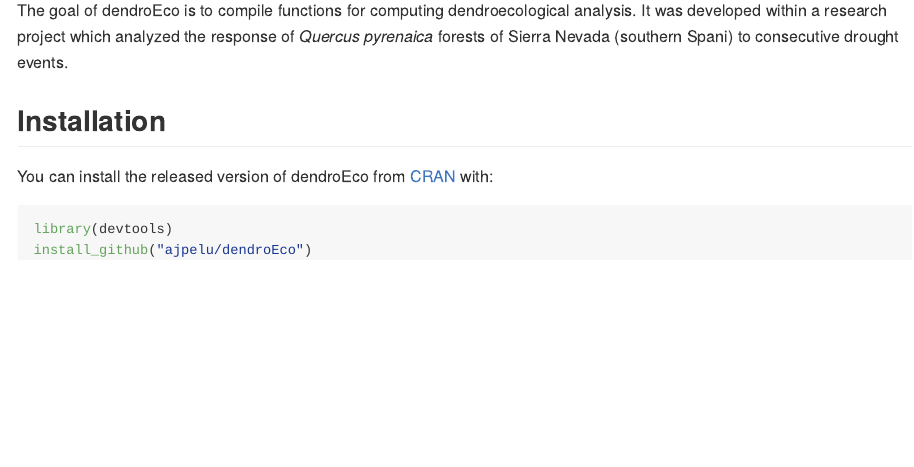
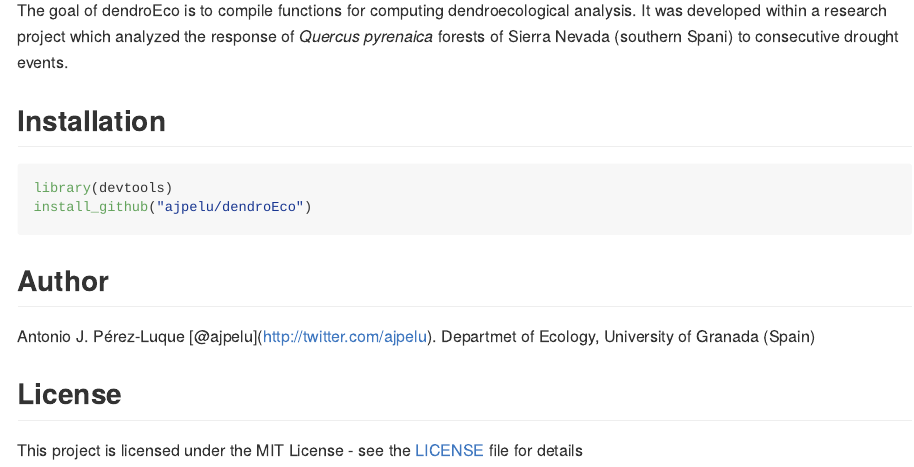
Before and after one commit to ajpelu/dendroEco, an R Markdown document (README.Rmd): the page in a window 1100 px wide, from 150 px down. The pictures show the output file README.md that the author committed with the source, drawn offline in the style of GitHub; badge pictures from the web are left out.

Commit message:
update README

````diff
--- a/README.Rmd
+++ b/README.Rmd
@@ -20,9 +20,13 @@
 
 ## Installation
 
-You can install the released version of dendroEco from [CRAN](https://CRAN.R-project.org) with:
-
 ``` r
 library(devtools)
 install_github("ajpelu/dendroEco")
 ```
+
+## Author
+Antonio J. Pérez-Luque [@ajpelu](http://twitter.com/ajpelu). Departmet of Ecology, University of Granada (Spain)
+
+## License
+This project is licensed under the MIT License - see the [LICENSE](./LICENSE.md) file for details
````
Also changed, not shown: README.md, 1 other file.
